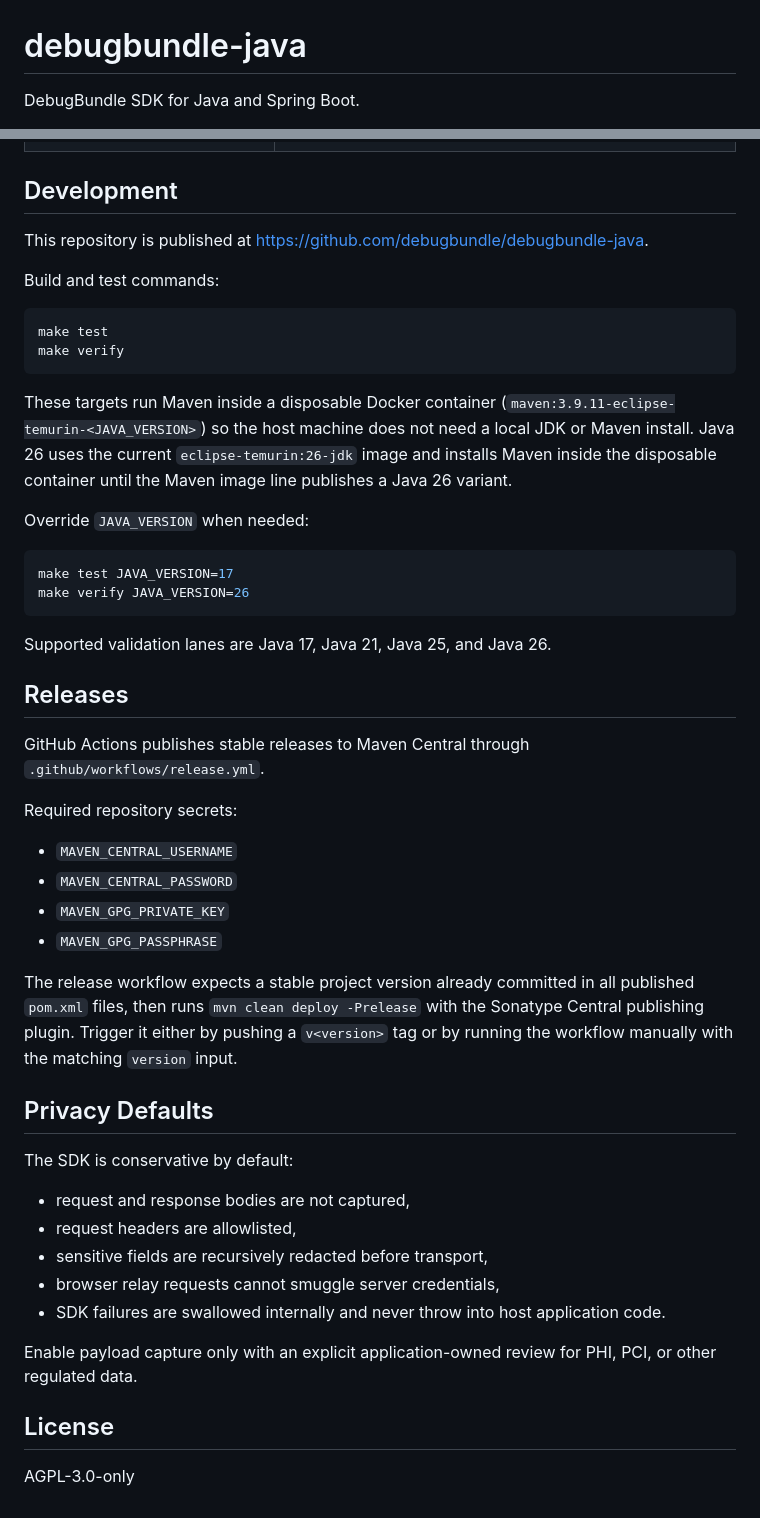
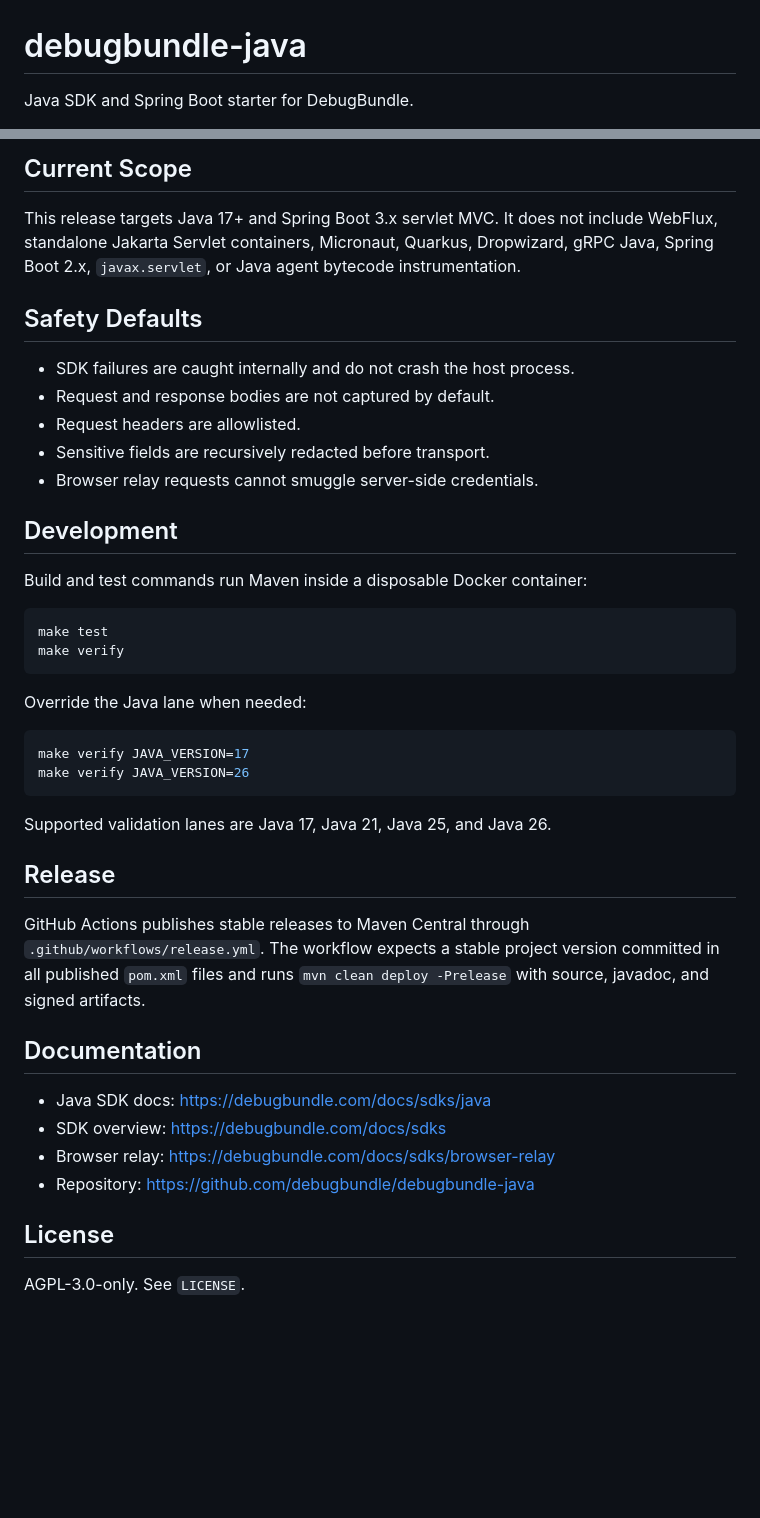
Before and after one commit to debugbundle/debugbundle-java, a Markdown page: README.md, 2 parts joined by grey strips. GitHub-like rendering; blank space fills up the shorter version.

````diff
--- a/README.md
+++ b/README.md
@@ -1,4 +1,4 @@
 # debugbundle-java
 
-DebugBundle SDK for Java and Spring Boot.
+Java SDK and Spring Boot starter for DebugBundle.
 
@@ -106,51 +124,44 @@ http.authorizeHttpRequests(authorize -> authorize
+## Current Scope
+
+This release targets Java 17+ and Spring Boot 3.x servlet MVC. It does not include WebFlux, standalone Jakarta Servlet containers, Micronaut, Quarkus, Dropwizard, gRPC Java, Spring Boot 2.x, `javax.servlet`, or Java agent bytecode instrumentation.
+
+## Safety Defaults
+
+- SDK failures are caught internally and do not crash the host process.
+- Request and response bodies are not captured by default.
+- Request headers are allowlisted.
+- Sensitive fields are recursively redacted before transport.
+- Browser relay requests cannot smuggle server-side credentials.
 
 ## Development
 
-This repository is published at <https://github.com/debugbundle/debugbundle-java>.
-
-Build and test commands:
+Build and test commands run Maven inside a disposable Docker container:
 
 ```bash
 make test
 make verify
 ```
 
-These targets run Maven inside a disposable Docker container (`maven:3.9.11-eclipse-temurin-<JAVA_VERSION>`) so the host machine does not need a local JDK or Maven install. Java 26 uses the current `eclipse-temurin:26-jdk` image and installs Maven inside the disposable container until the Maven image line publishes a Java 26 variant.
-
-Override `JAVA_VERSION` when needed:
+Override the Java lane when needed:
 
 ```bash
-make test JAVA_VERSION=17
+make verify JAVA_VERSION=17
 make verify JAVA_VERSION=26
 ```
 
 Supported validation lanes are Java 17, Java 21, Java 25, and Java 26.
 
-## Releases
+## Release
 
-GitHub Actions publishes stable releases to Maven Central through `.github/workflows/release.yml`.
+GitHub Actions publishes stable releases to Maven Central through `.github/workflows/release.yml`. The workflow expects a stable project version committed in all published `pom.xml` files and runs `mvn clean deploy -Prelease` with source, javadoc, and signed artifacts.
 
-Required repository secrets:
+## Documentation
 
-- `MAVEN_CENTRAL_USERNAME`
-- `MAVEN_CENTRAL_PASSWORD`
-- `MAVEN_GPG_PRIVATE_KEY`
-- `MAVEN_GPG_PASSPHRASE`
-
-The release workflow expects a stable project version already committed in all published `pom.xml` files, then runs `mvn clean deploy -Prelease` with the Sonatype Central publishing plugin. Trigger it either by pushing a `v<version>` tag or by running the workflow manually with the matching `version` input.
-
-## Privacy Defaults
-
-The SDK is conservative by default:
-
-- request and response bodies are not captured,
-- request headers are allowlisted,
-- sensitive fields are recursively redacted before transport,
-- browser relay requests cannot smuggle server credentials,
-- SDK failures are swallowed internally and never throw into host application code.
-
-Enable payload capture only with an explicit application-owned review for PHI, PCI, or other regulated data.
+- Java SDK docs: <https://debugbundle.com/docs/sdks/java>
+- SDK overview: <https://debugbundle.com/docs/sdks>
+- Browser relay: <https://debugbundle.com/docs/sdks/browser-relay>
+- Repository: <https://github.com/debugbundle/debugbundle-java>
 
 ## License
 
-AGPL-3.0-only
+AGPL-3.0-only. See `LICENSE`.
````
Also changed, not shown: other parts of README.md (+69 -51 lines).
